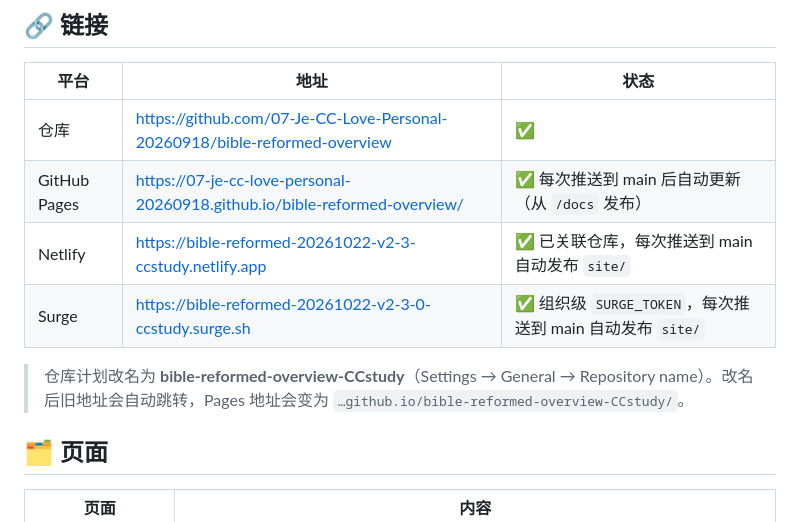
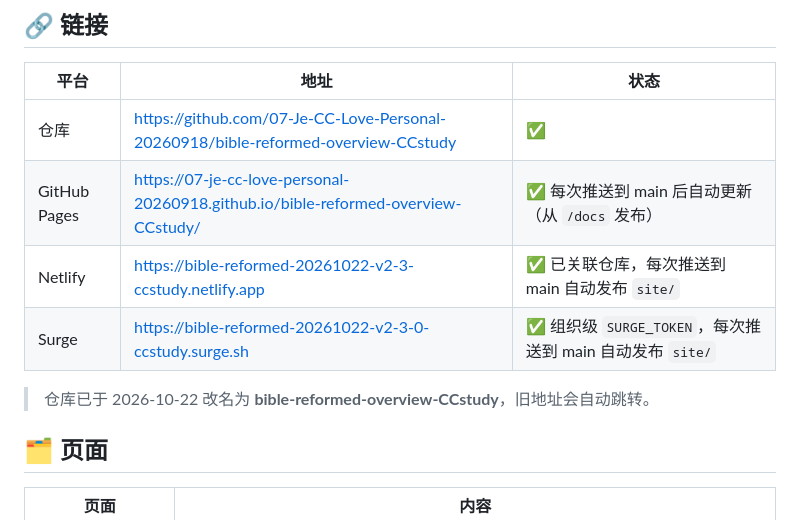
Before and after one commit to 07-Je-CC-Love-Personal-20260918/bible-reformed-overview, a Markdown page: README.md, the part around the change. Rendered like a GitHub page.

Commit message:
docs: 仓库改名为 bible-reformed-overview-CCstudy，更新链接
Co-Authored-By: Claude Opus 5.5 <noreply@anthropic.com>
Claude-Session: https://claude.ai/code/session_01RxH6ANUPJbQuoWUxzY2SJg

```diff
--- a/README.md
+++ b/README.md
@@ -7,12 +7,12 @@
 
 | 平台 | 地址 | 状态 |
 |---|---|---|
-| 仓库 | https://github.com/07-Je-CC-Love-Personal-20260918/bible-reformed-overview | ✅ |
-| GitHub Pages | https://07-je-cc-love-personal-20260918.github.io/bible-reformed-overview/ | ✅ 每次推送到 main 后自动更新（从 `/docs` 发布） |
+| 仓库 | https://github.com/07-Je-CC-Love-Personal-20260918/bible-reformed-overview-CCstudy | ✅ |
+| GitHub Pages | https://07-je-cc-love-personal-20260918.github.io/bible-reformed-overview-CCstudy/ | ✅ 每次推送到 main 后自动更新（从 `/docs` 发布） |
 | Netlify | https://bible-reformed-20261022-v2-3-ccstudy.netlify.app | ✅ 已关联仓库，每次推送到 main 自动发布 `site/` |
 | Surge | https://bible-reformed-20261022-v2-3-0-ccstudy.surge.sh | ✅ 组织级 `SURGE_TOKEN`，每次推送到 main 自动发布 `site/` |
 
-> 仓库计划改名为 **bible-reformed-overview-CCstudy**（Settings → General → Repository name）。改名后旧地址会自动跳转，Pages 地址会变为 `…github.io/bible-reformed-overview-CCstudy/`。
+> 仓库已于 2026-10-22 改名为 **bible-reformed-overview-CCstudy**，旧地址会自动跳转。
 
 ## 🗂️ 页面
 
```
